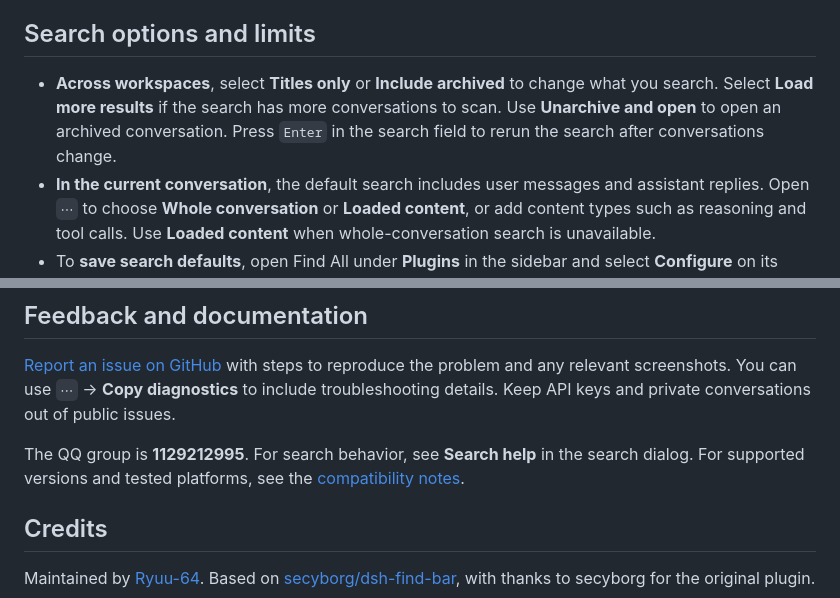
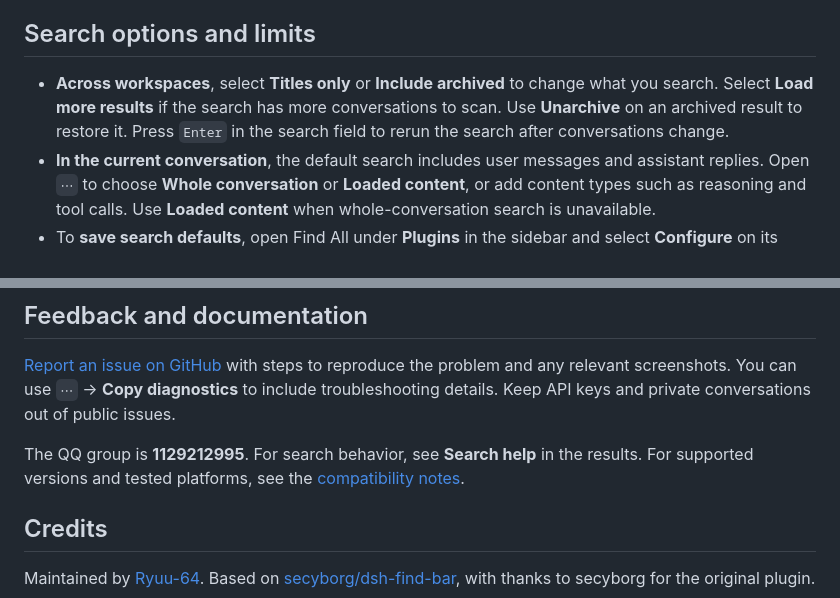
Before and after one commit to Ryuu-64/dsh-find-all, a Markdown page: README.md, 2 parts joined by grey strips. GitHub-like rendering.

```diff
--- a/README.md
+++ b/README.md
@@ -36,7 +34,7 @@ Full-text conversation search has no default shortcut. To set one, find **Full-t
 
 ## Search options and limits
 
-- **Across workspaces**, select **Titles only** or **Include archived** to change what you search. Select **Load more results** if the search has more conversations to scan. Use **Unarchive and open** to open an archived conversation. Press `Enter` in the search field to rerun the search after conversations change.
+- **Across workspaces**, select **Titles only** or **Include archived** to change what you search. Select **Load more results** if the search has more conversations to scan. Use **Unarchive** on an archived result to restore it. Press `Enter` in the search field to rerun the search after conversations change.
 - **In the current conversation**, the default search includes user messages and assistant replies. Open `⋯` to choose **Whole conversation** or **Loaded content**, or add content types such as reasoning and tool calls. Use **Loaded content** when whole-conversation search is unavailable.
 - To **save search defaults**, open Find All under **Plugins** in the sidebar and select **Configure** on its component row. Set **Search titles only by default** and **Include archived conversations by default** for the current profile. Your choices apply the next time you open full-text search.
 
@@ -58,7 +56,7 @@ In the find bar, open `⋯` and select **Manage plugin in DSH**. If **Versions**
 
 [Report an issue on GitHub](https://github.com/Ryuu-64/dsh-find-all/issues/new) with steps to reproduce the problem and any relevant screenshots. You can use `⋯` → **Copy diagnostics** to include troubleshooting details. Keep API keys and private conversations out of public issues.
 
-The QQ group is **1129212995**. For search behavior, see **Search help** in the search dialog. For supported versions and tested platforms, see the [compatibility notes](https://github.com/Ryuu-64/dsh-find-all/blob/main/docs/compatibility.md).
+The QQ group is **1129212995**. For search behavior, see **Search help** in the results. For supported versions and tested platforms, see the [compatibility notes](https://github.com/Ryuu-64/dsh-find-all/blob/main/docs/compatibility.md).
 
 ## Credits
 
```
Also changed, not shown: other parts of README.md (+6 -8 lines), CHANGELOG.md (+6 -0 lines), docs/README.zh-CN.md (+7 -9 lines), docs/screenshots/conversation-search.png, 9 other files.
